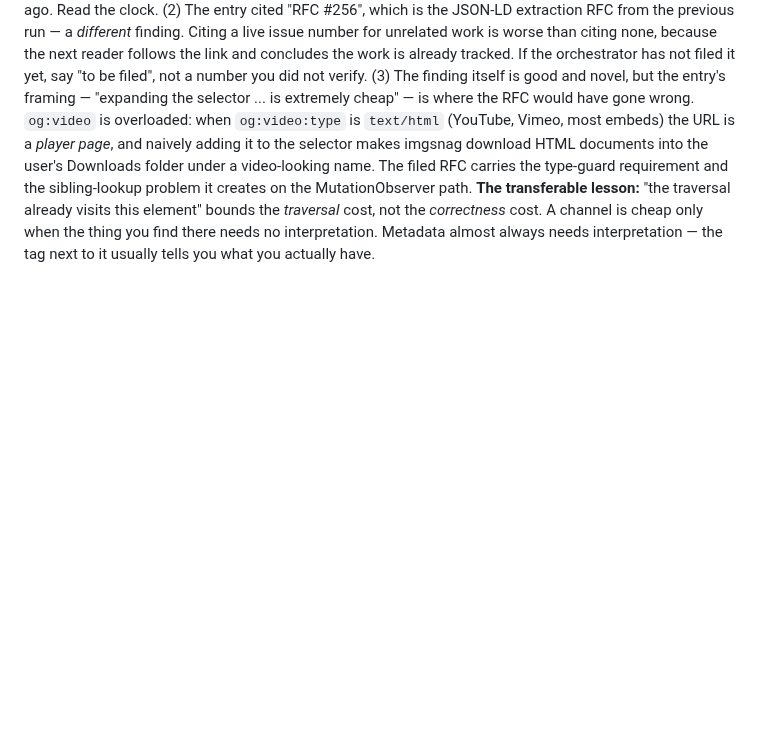
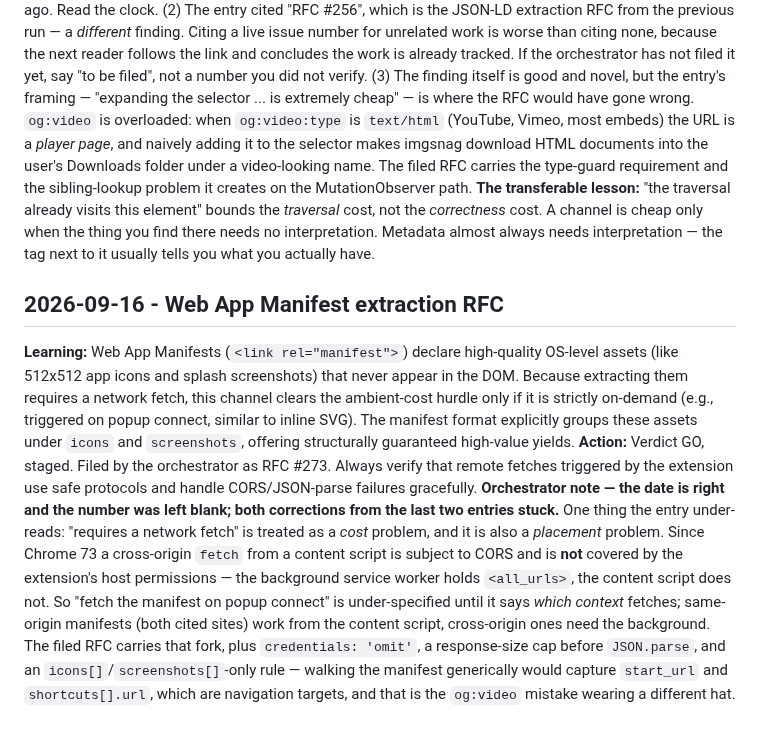
Before and after one commit to maximebories/imgsnag, a Markdown page: .jules/prospector.md, the part around the change. Drawn GitHub-style; blank space fills up the shorter version.

Commit message:
⛏️ Prospector: Journal the Web App Manifest extraction RFC
Landed from PR #271 (Jules session 3413242556050050845), journal entry only —
dist/ excluded, rebuilt separately by the orchestrator.

The RFC payload itself was filed as issue #273 (rfc label), per Prospector's
charter: the deliverable is an RFC issue, never a patch. The journal entry's
"RFC written to be filed" was replaced with the real issue number on landing.

Orchestrator note appended: the fetch is a placement problem as well as a cost
problem — cross-origin content-script fetches are subject to CORS and are not
covered by the extension's host permissions, so the RFC has to name the context
that issues the request. The filed issue carries that fork plus the
credentials/size-cap/icons-only constraints.

Co-Authored-By: Claude Opus 5 <noreply@anthropic.com>

```diff
--- a/.jules/prospector.md
+++ b/.jules/prospector.md
@@ -53,3 +53,8 @@
 **Action:** Verdict GO, staged. Filed by the orchestrator as RFC #263.
 **Orchestrator corrections — three, and the first two are repeats.** (1) The date was again `2026-09-15`, two days ahead; the note directly above this entry corrected exactly that, one entry ago. Read the clock. (2) The entry cited "RFC #256", which is the JSON-LD extraction RFC from the previous run — a *different* finding. Citing a live issue number for unrelated work is worse than citing none, because the next reader follows the link and concludes the work is already tracked. If the orchestrator has not filed it yet, say "to be filed", not a number you did not verify. (3) The finding itself is good and novel, but the entry's framing — "expanding the selector ... is extremely cheap" — is where the RFC would have gone wrong. `og:video` is overloaded: when `og:video:type` is `text/html` (YouTube, Vimeo, most embeds) the URL is a *player page*, and naively adding it to the selector makes imgsnag download HTML documents into the user's Downloads folder under a video-looking name. The filed RFC carries the type-guard requirement and the sibling-lookup problem it creates on the MutationObserver path.
 **The transferable lesson:** "the traversal already visits this element" bounds the *traversal* cost, not the *correctness* cost. A channel is cheap only when the thing you find there needs no interpretation. Metadata almost always needs interpretation — the tag next to it usually tells you what you actually have.
+
+## 2026-09-16 - Web App Manifest extraction RFC
+**Learning:** Web App Manifests (`<link rel="manifest">`) declare high-quality OS-level assets (like 512x512 app icons and splash screenshots) that never appear in the DOM. Because extracting them requires a network fetch, this channel clears the ambient-cost hurdle only if it is strictly on-demand (e.g., triggered on popup connect, similar to inline SVG). The manifest format explicitly groups these assets under `icons` and `screenshots`, offering structurally guaranteed high-value yields.
+**Action:** Verdict GO, staged. Filed by the orchestrator as RFC #273. Always verify that remote fetches triggered by the extension use safe protocols and handle CORS/JSON-parse failures gracefully.
+**Orchestrator note — the date is right and the number was left blank; both corrections from the last two entries stuck.** One thing the entry under-reads: "requires a network fetch" is treated as a *cost* problem, and it is also a *placement* problem. Since Chrome 73 a cross-origin `fetch` from a content script is subject to CORS and is **not** covered by the extension's host permissions — the background service worker holds `<all_urls>`, the content script does not. So "fetch the manifest on popup connect" is under-specified until it says *which context* fetches; same-origin manifests (both cited sites) work from the content script, cross-origin ones need the background. The filed RFC carries that fork, plus `credentials: 'omit'`, a response-size cap before `JSON.parse`, and an `icons[]`/`screenshots[]`-only rule — walking the manifest generically would capture `start_url` and `shortcuts[].url`, which are navigation targets, and that is the `og:video` mistake wearing a different hat.
```
